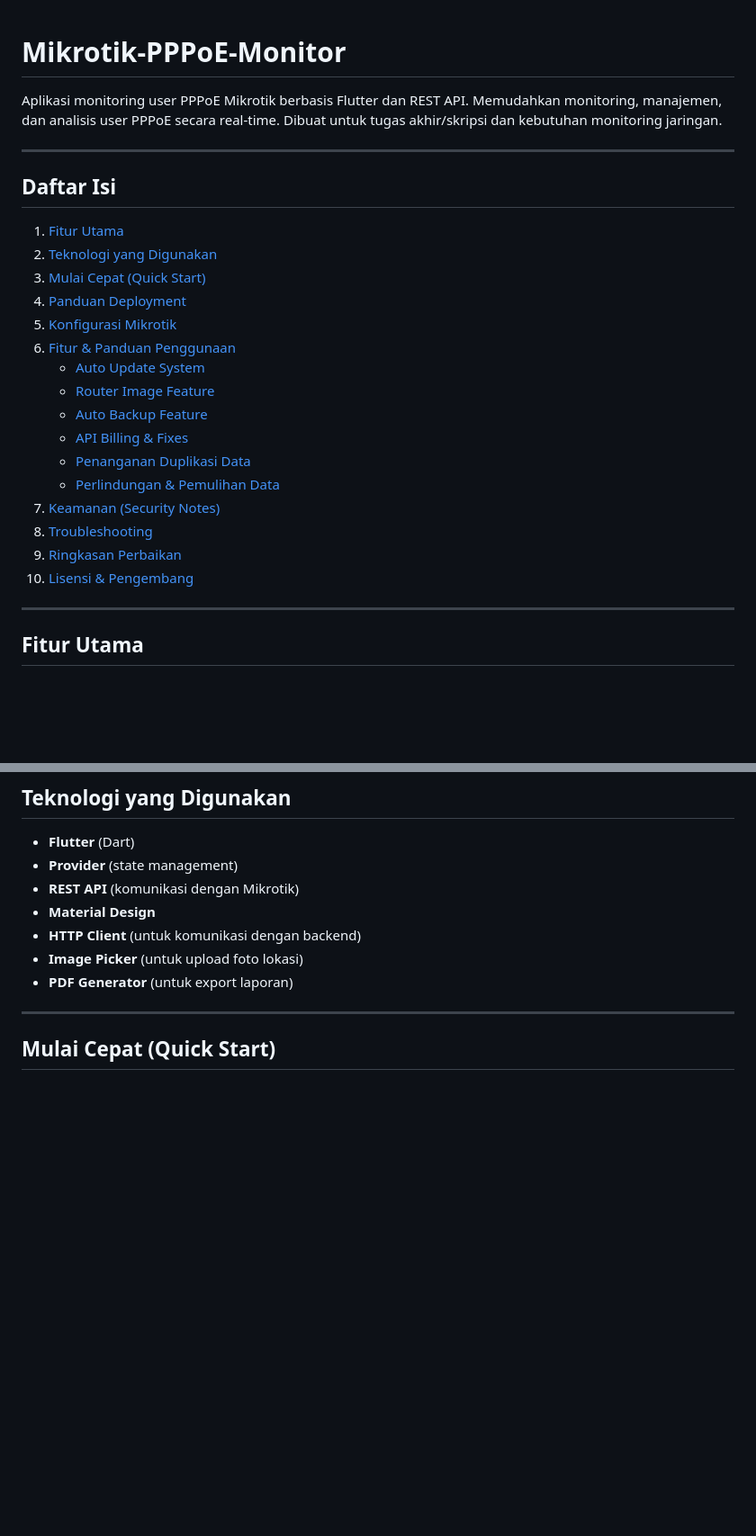
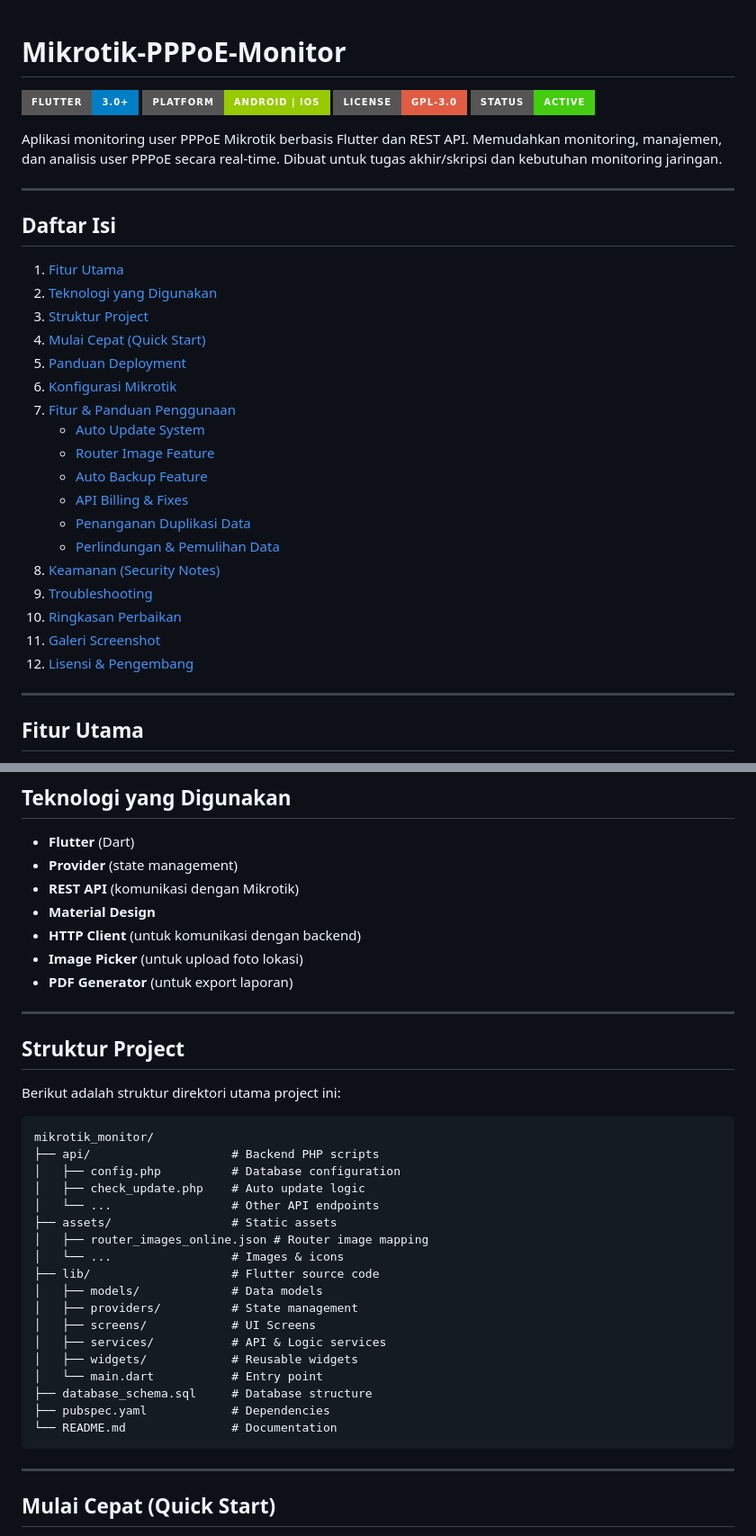
Before and after one commit to hasanmahfudh11211/Monitoring-PPPoE-Mikrotik-Flutter, a Markdown page: README.md, 2 parts joined by grey strips. Shown at 90% size. Drawn GitHub-style; badges without logos; blank space fills up the shorter version.

````diff
--- a/README.md
+++ b/README.md
@@ -1,4 +1,9 @@
 # Mikrotik-PPPoE-Monitor
+
+![Flutter](https://img.shields.io/badge/Flutter-3.0%2B-blue?style=for-the-badge&logo=flutter)
+![Platform](https://img.shields.io/badge/Platform-Android%20%7C%20iOS-green?style=for-the-badge&logo=android)
+![License](https://img.shields.io/badge/License-GPL--3.0-red?style=for-the-badge)
+![Status](https://img.shields.io/badge/Status-Active-success?style=for-the-badge)
 
 Aplikasi monitoring user PPPoE Mikrotik berbasis Flutter dan REST API. Memudahkan monitoring, manajemen, dan analisis user PPPoE secara real-time. Dibuat untuk tugas akhir/skripsi dan kebutuhan monitoring jaringan.
 
@@ -8,20 +13,22 @@ Aplikasi monitoring user PPPoE Mikrotik berbasis Flutter dan REST API. Memudahka
 
 1.  [Fitur Utama](#fitur-utama)
 2.  [Teknologi yang Digunakan](#teknologi-yang-digunakan)
-3.  [Mulai Cepat (Quick Start)](#mulai-cepat-quick-start)
-4.  [Panduan Deployment](#panduan-deployment)
-5.  [Konfigurasi Mikrotik](#konfigurasi-mikrotik)
-6.  [Fitur & Panduan Penggunaan](#fitur--panduan-penggunaan)
+3.  [Struktur Project](#struktur-project)
+4.  [Mulai Cepat (Quick Start)](#mulai-cepat-quick-start)
+5.  [Panduan Deployment](#panduan-deployment)
+6.  [Konfigurasi Mikrotik](#konfigurasi-mikrotik)
+7.  [Fitur & Panduan Penggunaan](#fitur--panduan-penggunaan)
     *   [Auto Update System](#auto-update-system)
     *   [Router Image Feature](#router-image-feature)
     *   [Auto Backup Feature](#auto-backup-feature)
     *   [API Billing & Fixes](#api-billing--fixes)
     *   [Penanganan Duplikasi Data](#penanganan-duplikasi-data)
     *   [Perlindungan & Pemulihan Data](#perlindungan--pemulihan-data)
-7.  [Keamanan (Security Notes)](#keamanan-security-notes)
-8.  [Troubleshooting](#troubleshooting)
-9.  [Ringkasan Perbaikan](#ringkasan-perbaikan)
-10. [Lisensi & Pengembang](#lisensi--pengembang)
+8.  [Keamanan (Security Notes)](#keamanan-security-notes)
+9.  [Troubleshooting](#troubleshooting)
+10. [Ringkasan Perbaikan](#ringkasan-perbaikan)
+11. [Galeri Screenshot](#galeri-screenshot)
+12. [Lisensi & Pengembang](#lisensi--pengembang)
 
 ---
 
@@ -49,6 +56,33 @@ Aplikasi monitoring user PPPoE Mikrotik berbasis Flutter dan REST API. Memudahka
 *   **HTTP Client** (untuk komunikasi dengan backend)
 *   **Image Picker** (untuk upload foto lokasi)
 *   **PDF Generator** (untuk export laporan)
+
+---
+
+## Struktur Project
+
+Berikut adalah struktur direktori utama project ini:
+
+```
+mikrotik_monitor/
+├── api/                    # Backend PHP scripts
+│   ├── config.php          # Database configuration
+│   ├── check_update.php    # Auto update logic
+│   └── ...                 # Other API endpoints
+├── assets/                 # Static assets
+│   ├── router_images_online.json # Router image mapping
+│   └── ...                 # Images & icons
+├── lib/                    # Flutter source code
+│   ├── models/             # Data models
+│   ├── providers/          # State management
+│   ├── screens/            # UI Screens
+│   ├── services/           # API & Logic services
+│   ├── widgets/            # Reusable widgets
+│   └── main.dart           # Entry point
+├── database_schema.sql     # Database structure
+├── pubspec.yaml            # Dependencies
+└── README.md               # Documentation
+```
 
 ---
 
````
Also changed, not shown: other parts of README.md (+61 -0 lines).
